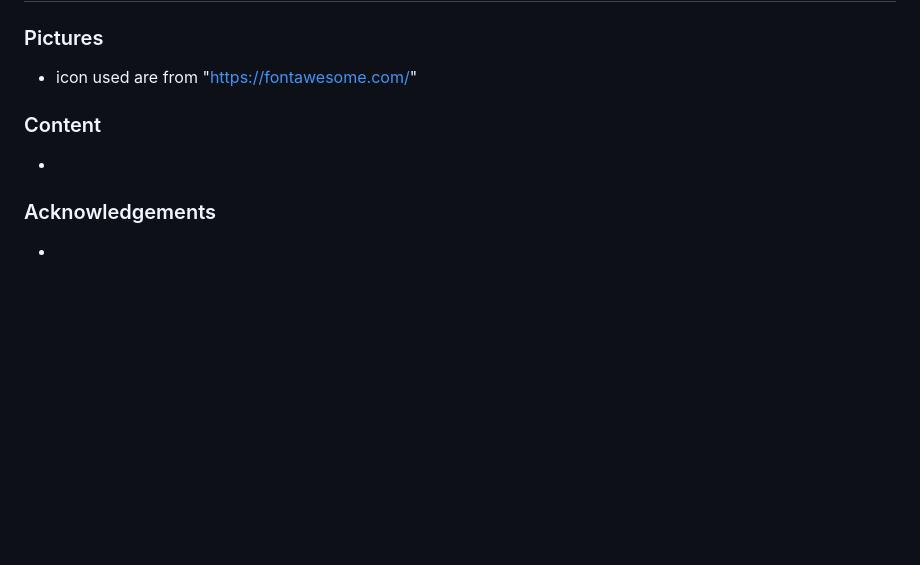
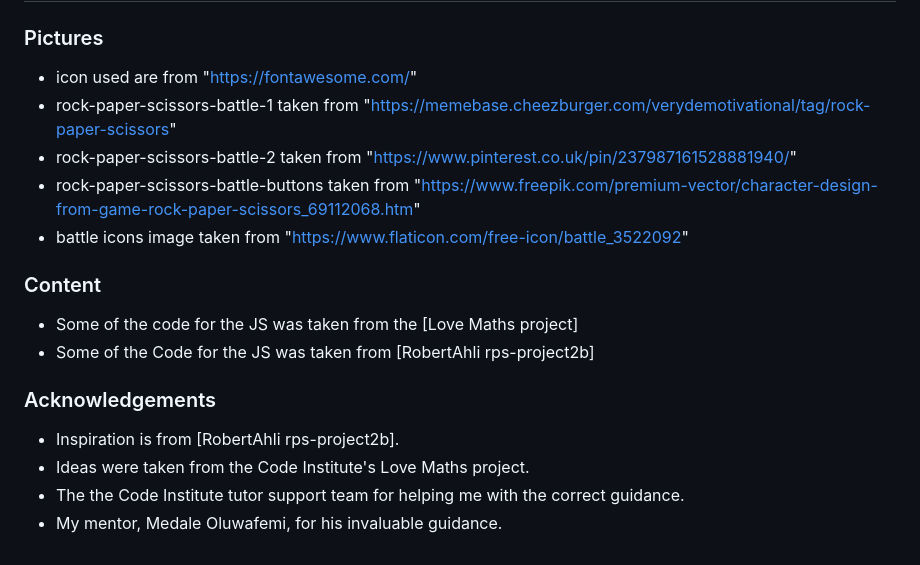
Before and after one commit to Jordan-Bungay/Project-2-Rock-Paper-Scissors, a Markdown page: README.md, the part around the change. Rendered like a GitHub page; blank space fills up the shorter version.

Commit message:
Add content for the credits section

```diff
--- a/README.md
+++ b/README.md
@@ -151,11 +151,19 @@ I used the following steps to deploy my project:
 ### Pictures
 
 * icon used are from "https://fontawesome.com/"
+* rock-paper-scissors-battle-1 taken from "https://memebase.cheezburger.com/verydemotivational/tag/rock-paper-scissors"
+* rock-paper-scissors-battle-2 taken from "https://www.pinterest.co.uk/pin/237987161528881940/"
+* rock-paper-scissors-battle-buttons taken from "https://www.freepik.com/premium-vector/character-design-from-game-rock-paper-scissors_69112068.htm"
+* battle icons image taken from "https://www.flaticon.com/free-icon/battle_3522092"
 
 ### Content
 
-*
+* Some of the code for the JS was taken from the [Love Maths project]
+* Some of the Code for the JS was taken from [RobertAhli rps-project2b]
 
 ### Acknowledgements
 
-*
+* Inspiration is from [RobertAhli rps-project2b].
+* Ideas were taken from the Code Institute's Love Maths project.
+* The the Code Institute tutor support team for helping me with the correct guidance.
+* My mentor, Medale Oluwafemi, for his invaluable guidance.
```
